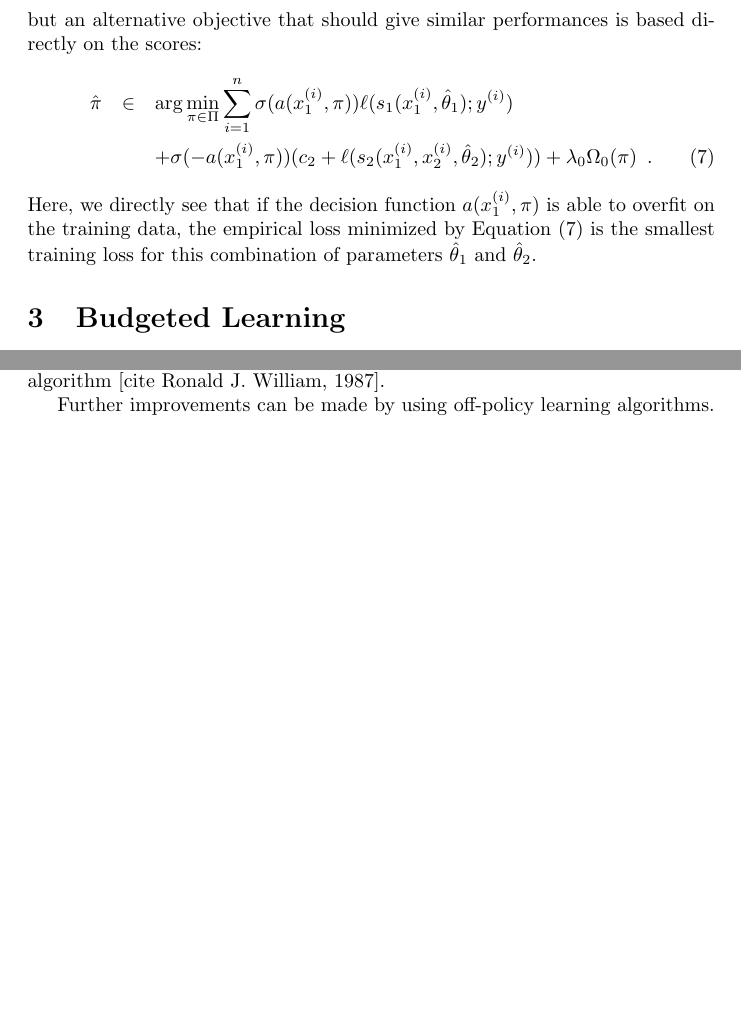
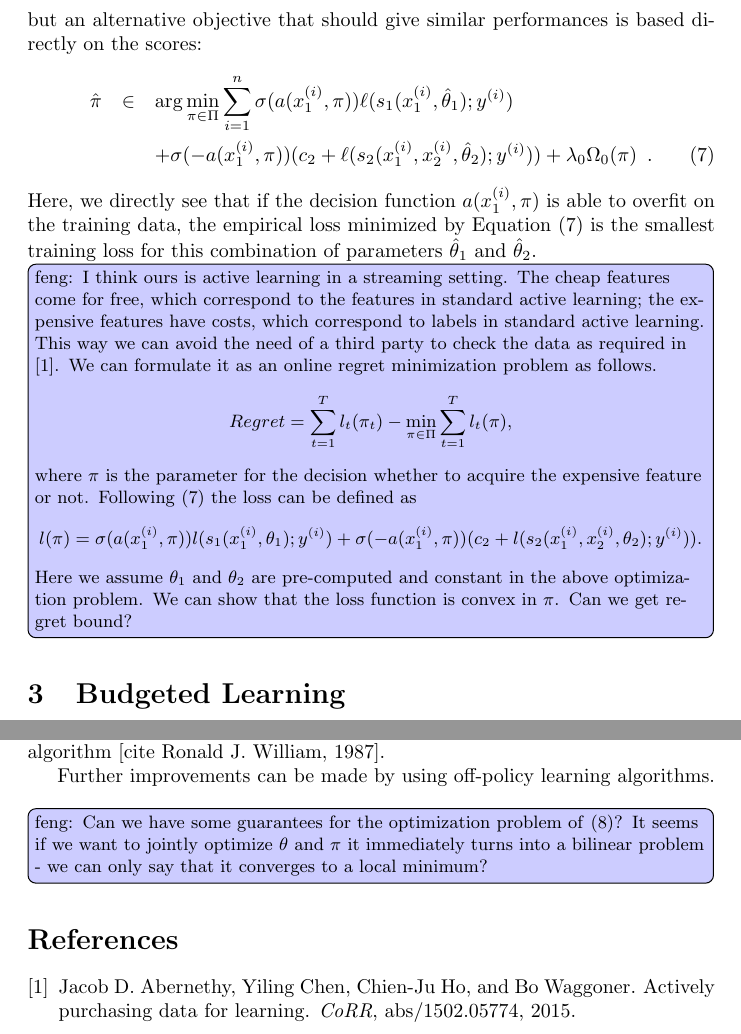
Before and after one commit to fnan/SGDBudgetLearning, a LaTeX document (doc/report/report.tex, which reads doc/report/references.bib): two parts of pages 3 and 4 of 4 before the commit and two parts of pages 3 and 5 of 5 after it, joined at a grey line, cut so that both start at the same text, the shorter picture padded with empty space. Compiled offline with LaTeX, dvips and Ghostscript.

Commit message:
Some comments from Feng

```diff
--- /dev/null
+++ b/doc/report/references.bib
@@ -0,0 +1,5 @@
+@article{DBLP:journals/corr/AbernethyCHW15,
+  author    = {Jacob D. Abernethy and
+               Yiling Chen and
+               Chien{-}Ju Ho and
+               Bo Waggoner},
--- a/doc/report/report.tex
+++ b/doc/report/report.tex
@@ -77,7 +77,7 @@
 %\setlength{\parindent}{0cm}
 
 %%%%%%%%%%%%%%%%%%%%%%%%%%%%%%%%%%%%
-
+\bibliographystyle{plain}
 \begin{document}
 \author{}
 \date\today
@@ -170,6 +170,16 @@ but an alternative objective that should give similar performances is based dire
 \end{eqnarray}
 Here, we directly see that if the decision function $a(x_1^{(i)},\pi)$ is able to overfit on the training data, the empirical loss minimized by Equation~\eqref{eq:Pi} is the smallest training loss for this combination of parameters $\hat\theta_1$ and $\hat\theta_2$.
 
+\feng{I think ours is active learning in a streaming setting. The cheap features come for free, which correspond to the features in standard active learning; the expensive features have costs, which correspond to labels in standard active learning. This way we can avoid the need of a third party to check the data as required in \cite{DBLP:journals/corr/AbernethyCHW15}. We can formulate it as an online regret minimization problem as follows.
+$$
+Regret=\sum_{t=1}^{T} l_t(\pi_t)-\min_{\pi \in \Pi} \sum_{t=1}^{T} l_t(\pi),
+$$
+where $\pi$ is the parameter for the decision whether to acquire the expensive feature or not. Following \eqref{eq:Pi} the loss can be defined as
+$$
+l(\pi)=\sigma(a(x^{(i)}_1,\pi))l(s_1(x^{(i)}_1,\theta_1);y^{(i)})+\sigma(-a(x^{(i)}_1,\pi))(c_2+l(s_2(x^{(i)}_1,x^{(i)}_2,\theta_2);y^{(i)})).
+$$
+Here we assume $\theta_1$ and $\theta_2$ are pre-computed and constant in the above optimization problem. We can show that the loss function is convex in $\pi$. Can we get regret bound?}
+
 \section{Budgeted Learning}
 The previous approach works fine to learn the optimal decision at test time. But the implicit assumption we made is that we are in a batch setting, where the training data have been already fully observed, but this can cost a lot for problems with a large number of training data. More precisely, the cost of acquisition during training is $n \times c_2$, where $n$ is the total number of training data.
 There are two issues with the previous approach:
@@ -233,5 +244,7 @@ We can verify that the gradient is correct and converges to the same solution as
 reinforcement learning algorithm, and can be seen as a special instance of the Reinforce algorithm [cite Ronald J. William, 1987].
 
 Further improvements can be made by using off-policy learning algorithms.
+\feng{Can we have some guarantees for the optimization problem of \eqref{eq:Final}? It seems if we want to jointly optimize $\theta$ and $\pi$ it immediately turns into a bilinear problem - we can only say that it converges to a local minimum? }
+\bibliography{references}
 
 \end{document}
```
Also changed, not shown: doc/report/report.bbl (added), doc/report/report.pdf (added), doc/report/references.bib (9 more changed lines), doc/report/report.tex (1 more changed lines), 4 other files.
